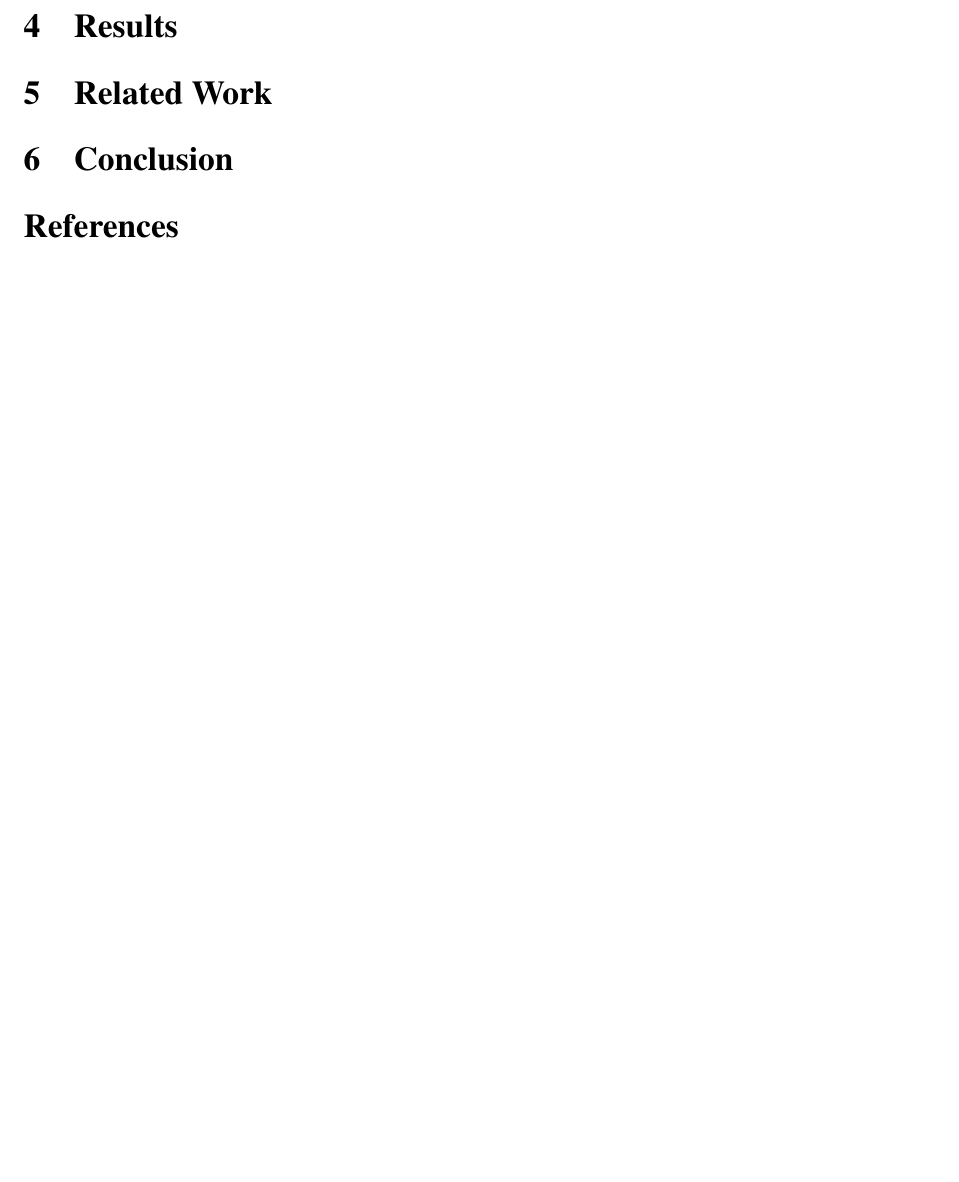
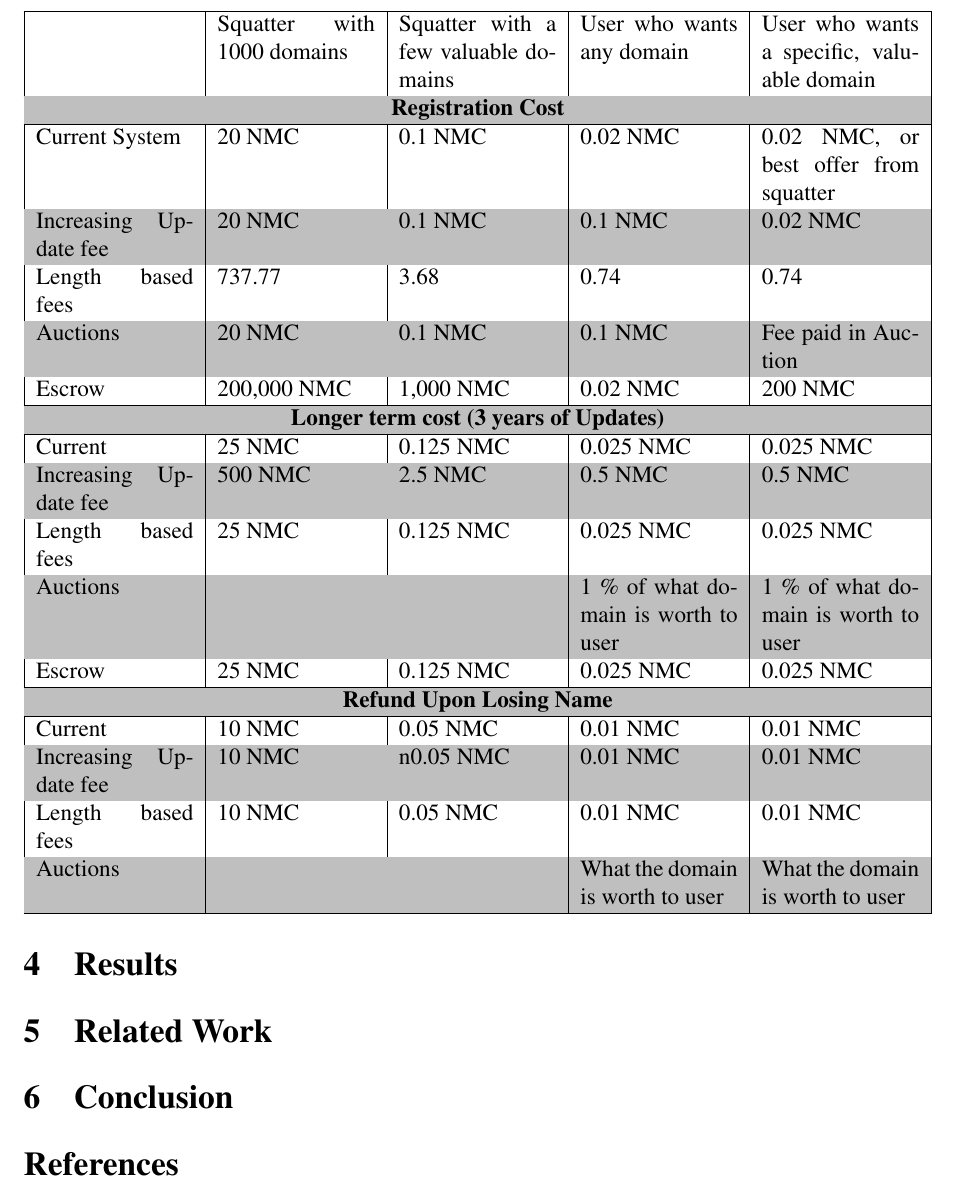
Before and after one commit to citp/namecoin-analysis, a LaTeX paper (paper/paper-namecoin.tex, which reads paper/analysis.tex): part of page 9 of 9, cut at the place of the change, the shorter picture padded with empty space. Compiled offline with pdfLaTeX.

Commit message:
Create cost table.

```diff
--- a/paper/analysis.tex
+++ b/paper/analysis.tex
@@ -32,3 +32,32 @@ Pricing Scheme:
 
 \subsubsection{Cost Analysis}
     In order to compare the overall costs of the various models, we consider applying the cost assumptions outlined above to different users trying to hold onto domains for a period of 3 years. One user is a squatter who is trying to hold on to 1000 domains of variable length and value. Another is a squatter who is only trying to squat 5 particularly valuable names. The final two a legitimate users, one of which is looking to use a very specific, valued domain name, and the other is a user that just wants a domain, but doesn't really care what the domain is.
+
+
+\begin{table*}[t]
+  \centering
+  \rowcolors{3}{}{lightgray}
+  \begin{tabularx}{\linewidth}{| X | X | X | X | X |} \hline
+    &  Squatter with 1000 domains & Squatter with a few valuable domains & User who wants any domain & User who wants a specific, valuable domain\\
+\hline
+    \multicolumn{5}{|c|}{\textbf{Registration Cost}} \\ \hline
+Current System &  20 NMC & 0.1 NMC & 0.02 NMC & 0.02 NMC, or best offer from squatter \\
+Increasing Update fee & 20 NMC & 0.1 NMC & 0.1 NMC & 0.02 NMC \\
+Length based fees & 737.77 & 3.68 & 0.74 & 0.74 \\
+Auctions & 20 NMC & 0.1 NMC & 0.1 NMC & Fee paid in Auction \\
+Escrow & 200,000 NMC & 1,000 NMC & 0.02 NMC & 200 NMC \\ \hline
+
+\multicolumn{5}{|c|}{\textbf{Longer term cost (3 years of Updates)}} \\ \hline
+Current & 25 NMC & 0.125 NMC & 0.025 NMC & 0.025 NMC \\
+Increasing Update fee & 500 NMC & 2.5 NMC & 0.5 NMC & 0.5 NMC \\
+Length based fees & 25 NMC & 0.125 NMC & 0.025 NMC & 0.025 NMC \\
+Auctions & & & 1 \% of what domain is worth to user & 1 \% of what domain is worth to user \\
+Escrow & 25 NMC & 0.125 NMC & 0.025 NMC & 0.025 NMC \\ \hline
+
+\multicolumn{5}{|c|}{\textbf{Refund Upon Losing Name}} \\ \hline
+Current & 10 NMC & 0.05 NMC & 0.01 NMC & 0.01 NMC \\
+Increasing Update fee & 10 NMC & n0.05 NMC & 0.01 NMC & 0.01 NMC \\
+Length based fees & 10 NMC & 0.05 NMC & 0.01 NMC & 0.01 NMC \\
+Auctions & & & What the domain is worth to user & What the domain is worth to user \\ \hline
+  \end{tabularx}
+\end{table*}
--- a/paper/paper-namecoin.tex
+++ b/paper/paper-namecoin.tex
@@ -31,6 +31,7 @@
 \usepackage{xspace}
 \usepackage{booktabs}
 \usepackage{tabularx}
+\usepackage[table]{xcolor}
 \usepackage{subfigure}
 \usepackage[T1]{fontenc}
 \usepackage{textcomp}
```
